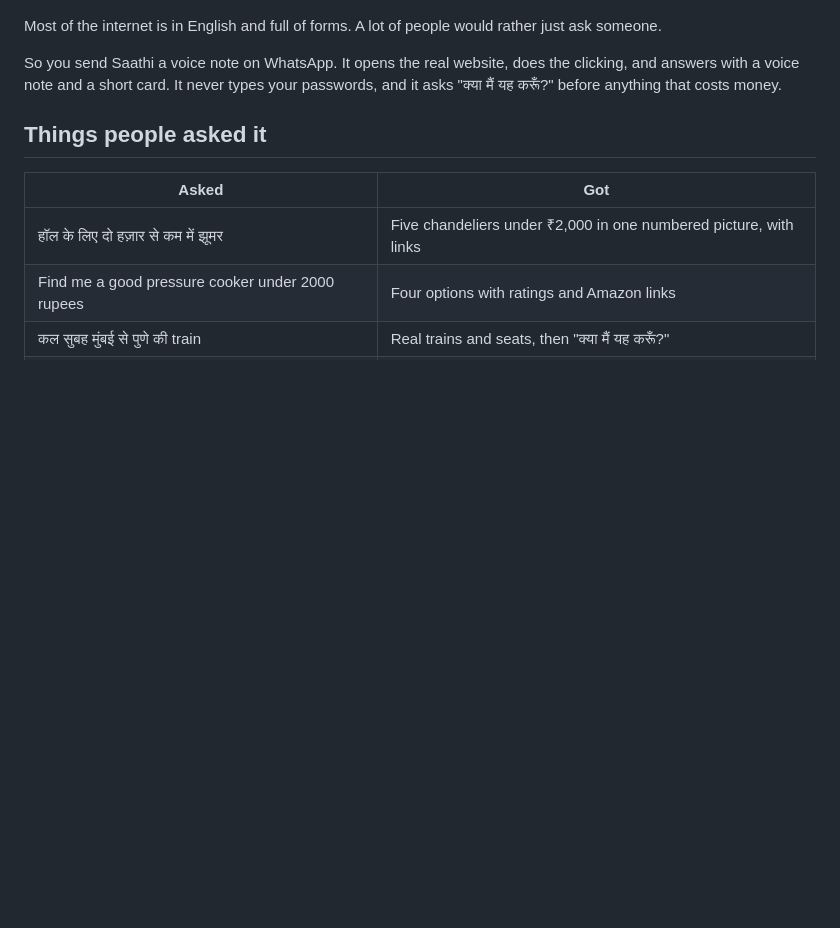
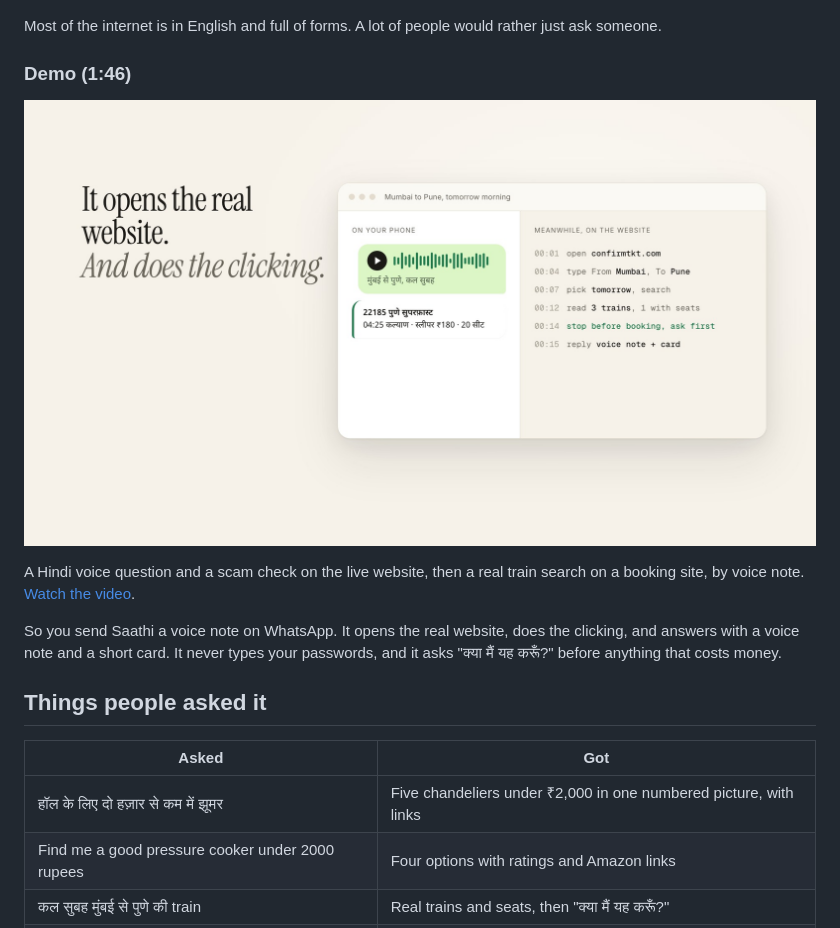
Before and after one commit to Malaydewangan09/saathi, a Markdown page: README.md, the part around the change. Drawn GitHub-style; blank space fills up the shorter version.

Commit message:
docs: add the demo video to the README

```diff
--- a/README.md
+++ b/README.md
@@ -19,6 +19,12 @@
 </p>
 
 Most of the internet is in English and full of forms. A lot of people would rather just ask someone.
+
+### Demo (1:46)
+
+[![Saathi demo video](site/assets/saathi-demo.jpg)](https://malaydewangan09.github.io/saathi/assets/saathi-demo.mp4)
+
+A Hindi voice question and a scam check on the live website, then a real train search on a booking site, by voice note. [Watch the video](https://malaydewangan09.github.io/saathi/assets/saathi-demo.mp4).
 
 So you send Saathi a voice note on WhatsApp. It opens the real website, does the clicking, and answers with a voice note and a short card. It never types your passwords, and it asks "क्या मैं यह करूँ?" before anything that costs money.
 
```
